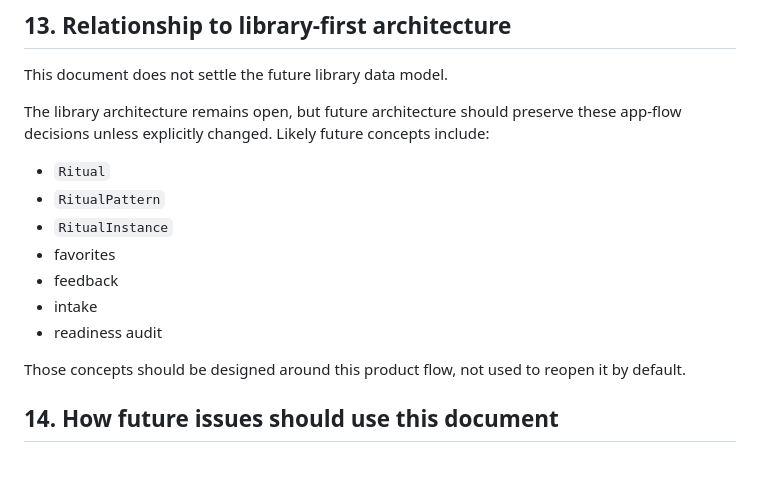
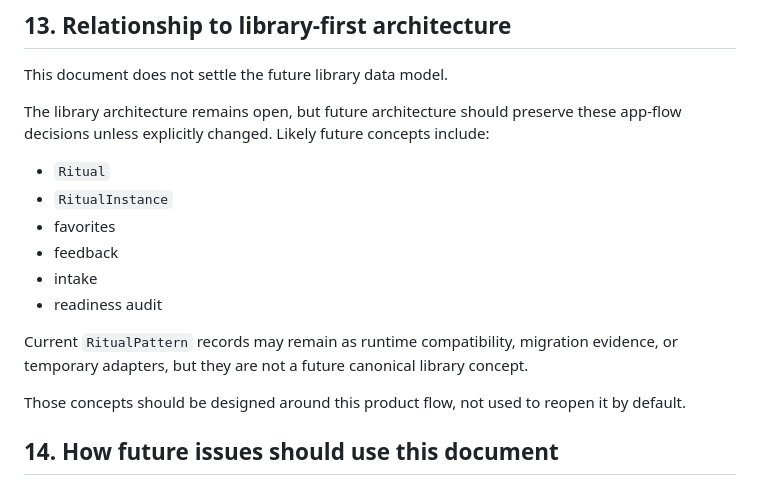
Before and after one commit to coloradotim/moon-and-table, a Markdown page: docs/product/app-flow-decisions.md, the part around the change. GitHub-like rendering.

```diff
--- a/docs/product/app-flow-decisions.md
+++ b/docs/product/app-flow-decisions.md
@@ -393,12 +393,13 @@ This document does not settle the future library data model.
 The library architecture remains open, but future architecture should preserve these app-flow decisions unless explicitly changed. Likely future concepts include:
 
 - `Ritual`
-- `RitualPattern`
 - `RitualInstance`
 - favorites
 - feedback
 - intake
 - readiness audit
+
+Current `RitualPattern` records may remain as runtime compatibility, migration evidence, or temporary adapters, but they are not a future canonical library concept.
 
 Those concepts should be designed around this product flow, not used to reopen it by default.
 
```
Also changed, not shown: AGENTS.md (+2 -2 lines), docs/product/ritual-model-pilot-extraction-review.md (+83 -1 lines).
